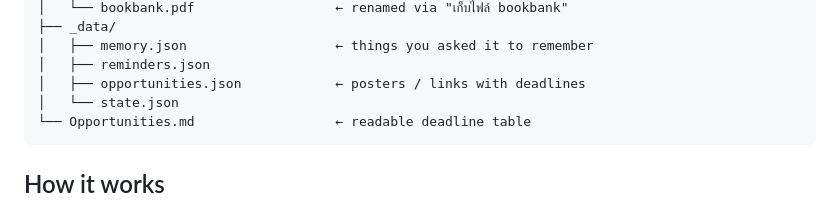
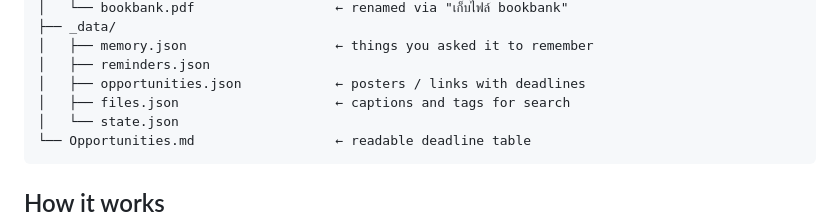
Before and after one commit to Khunapat/Line-chat-bot, a Markdown page: README.md, the part around the change. GitHub-like rendering.

Commit message:
README: list files.json in the Drive tree
Co-Authored-By: Claude Fable 5.1 <noreply@anthropic.com>
Claude-Session: https://claude.ai/code/session_015vCnr8hWsC3tgNT17YgMwq

````diff
--- a/README.md
+++ b/README.md
@@ -36,6 +36,7 @@ My Drive/LineArchive/
 │   ├── memory.json                   ← things you asked it to remember
 │   ├── reminders.json
 │   ├── opportunities.json            ← posters / links with deadlines
+│   ├── files.json                    ← captions and tags for search
 │   └── state.json
 └── Opportunities.md                  ← readable deadline table
 ```
````
